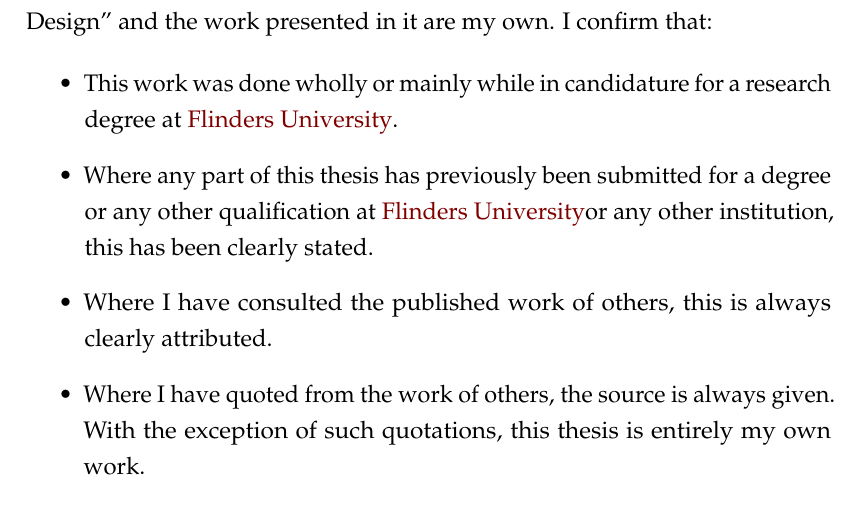
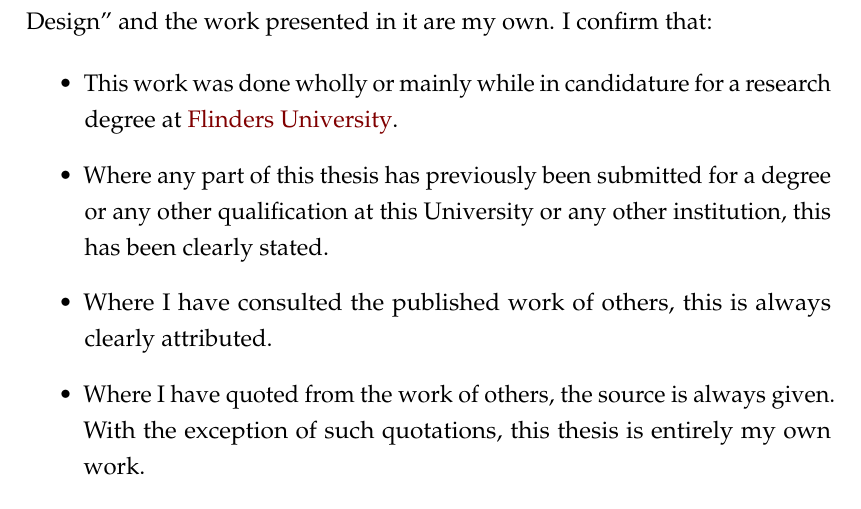
Before and after one commit to lsm1996/thesis, a LaTeX thesis (main.tex): part of page 2 of 97, cut so that both start at the same text. Compiled offline with pdfLaTeX.

Commit message:
made small changes

```diff
--- a/main.tex
+++ b/main.tex
@@ -185,7 +185,7 @@ headsepline, % Uncomment to get a line under the header
 
 \begin{itemize}
 \item This work was done wholly or mainly while in candidature for a research degree at \univname.
-\item Where any part of this thesis has previously been submitted for a degree or any other qualification at \univname or any other institution, this has been clearly stated.
+\item Where any part of this thesis has previously been submitted for a degree or any other qualification at this University or any other institution, this has been clearly stated.
 \item Where I have consulted the published work of others, this is always clearly attributed.
 \item Where I have quoted from the work of others, the source is always given. With the exception of such quotations, this thesis is entirely my own work.
 \item I have acknowledged all main sources of help.
```
